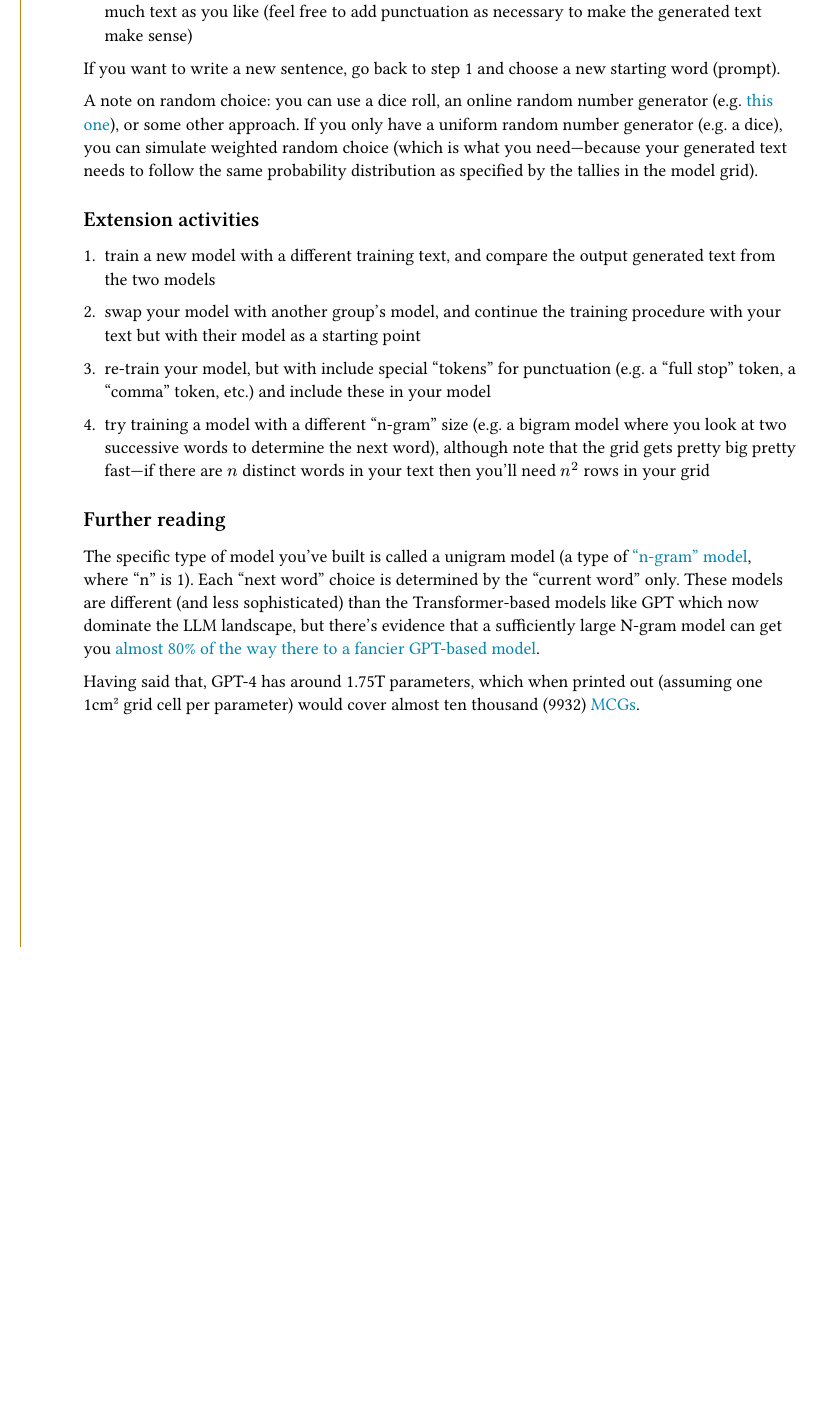
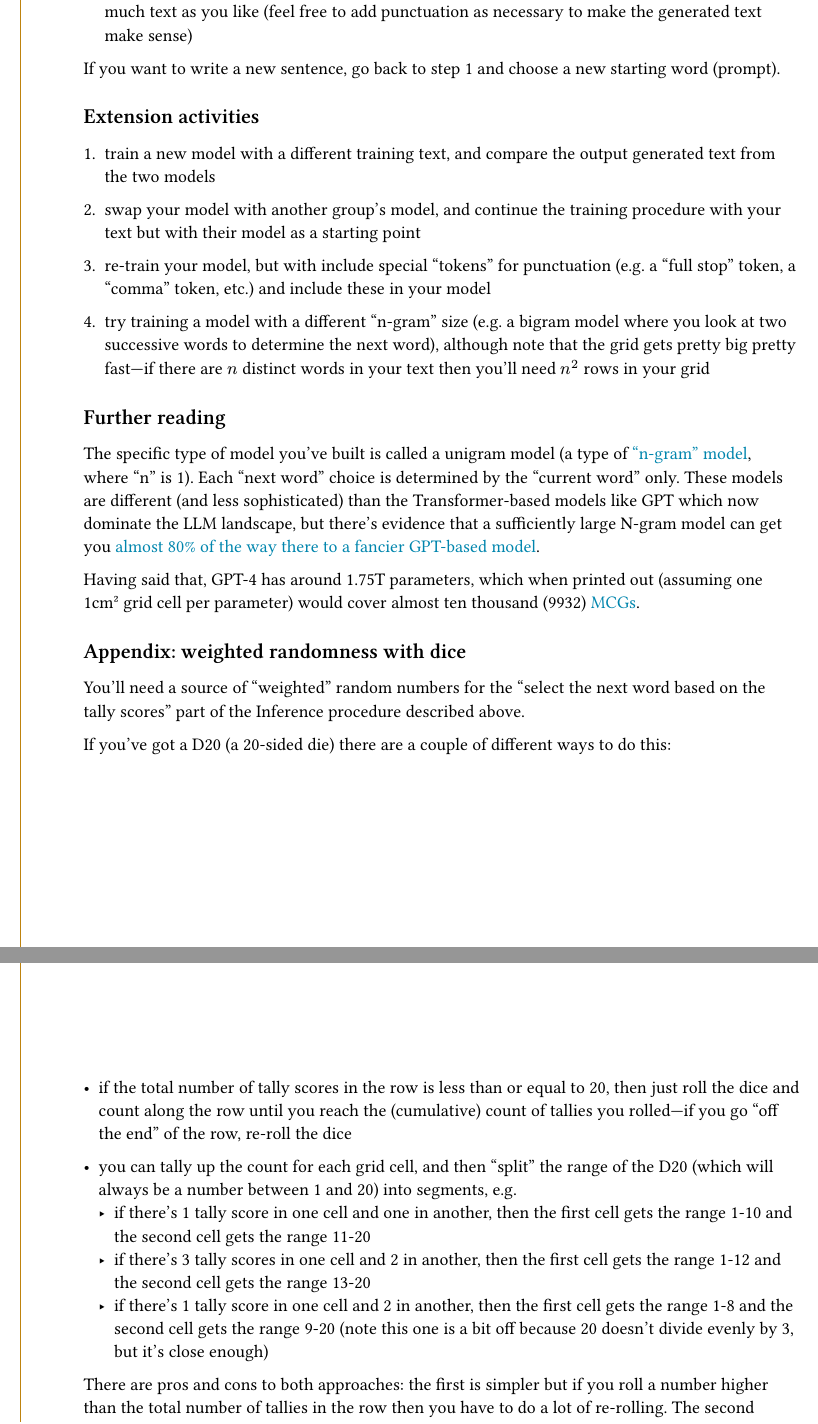
Before and after one commit to ANUcybernetics/my-first-lm, a Typst document (instructions.typ): part of page 2 of 2 before the commit and two parts of pages 2 and 3 of 3 after it, the two joined at a grey line, cut so that both start at the same text, the shorter picture padded with empty space. Compiled offline with Typst 0.15; a missing font is replaced by an installed copy or a similar font.

Commit message:
add the "weighted randomness" stuff at the end

```diff
--- a/instructions.typ
+++ b/instructions.typ
@@ -64,13 +66,6 @@ Now comes the fun part: you can use your model to generate new text.
 
 If you want to write a new sentence, go back to step 1 and choose a new
 starting word (prompt).
-
-A note on random choice: you can use a dice roll, an online random
-number generator (e.g.~#link("https://randomnumbergen.com")[this one];),
-or some other approach. If you only have a uniform random number
-generator (e.g.~a dice), you can simulate weighted random choice (which
-is what you need---because your generated text needs to follow the same
-probability distribution as specified by the tallies in the model grid).
 
 == Extension activities
 
@@ -102,3 +97,42 @@ but there's evidence that a sufficiently large N-gram model can get you
 Having said that, GPT-4 has around 1.75T parameters, which when printed out (assuming one
 1cm#super[2] grid cell per parameter) would cover almost ten thousand (9932)
 #link("https://en.wikipedia.org/wiki/Melbourne_Cricket_Ground")[MCGs].
+
+== Appendix: weighted randomness with dice
+<weighted-randomness>
+
+You'll need a source of "weighted" random numbers for the "select the next word based on the tally scores" part of the
+Inference procedure described above.
+
+If you've got a D20 (a 20-sided die) there are a couple of different ways to do this:
+
+- if the total number of tally scores in the row is less than or equal to 20,
+  then just roll the dice and count along the row until you reach the
+  (cumulative) count of tallies you rolled---if you go "off the end" of the row, re-roll
+  the dice
+
+- you can tally up the count for each grid cell, and then "split" the range
+  of the D20 (which will always be a number between 1 and 20) into segments, e.g.
+  - if there's 1 tally score in one cell and one in another, then the first
+    cell gets the range 1-10 and the second cell gets the range 11-20
+  - if there's 3 tally scores in one cell and 2 in another, then the first
+    cell gets the range 1-12 and the second cell gets the range 13-20
+  - if there's 1 tally score in one cell and 2 in another, then the first
+    cell gets the range 1-8 and the second cell gets the range 9-20 (note this
+    one is a bit off because 20 doesn't divide evenly by 3, but it's close enough)
+
+There are pros and cons to both approaches: the first is simpler but if you roll a number higher
+than the total number of tallies in the row then you have to do a lot of re-rolling. The second
+doesn't require re-rolls, but involves a bit of head-maths to figure out the ranges.
+
+// TODO make a nice diagram of the above "partition the D20 range" approach
+// #import "@preview/cetz:0.3.2"
+// #cetz.canvas({
+//   import cetz.draw: *
+
+//   let anu-gold = rgb("#be830e")
+//   let anu-copper = rgb("#be4e0e")
+//   let anu-teal = rgb("#0085ad")
+
+//   rect((0, 0), (rel: (1, 1)), radius: .1, stroke: anu-copper)
+// })
```
Also changed, not shown: instructions.typ (8 more changed lines).
